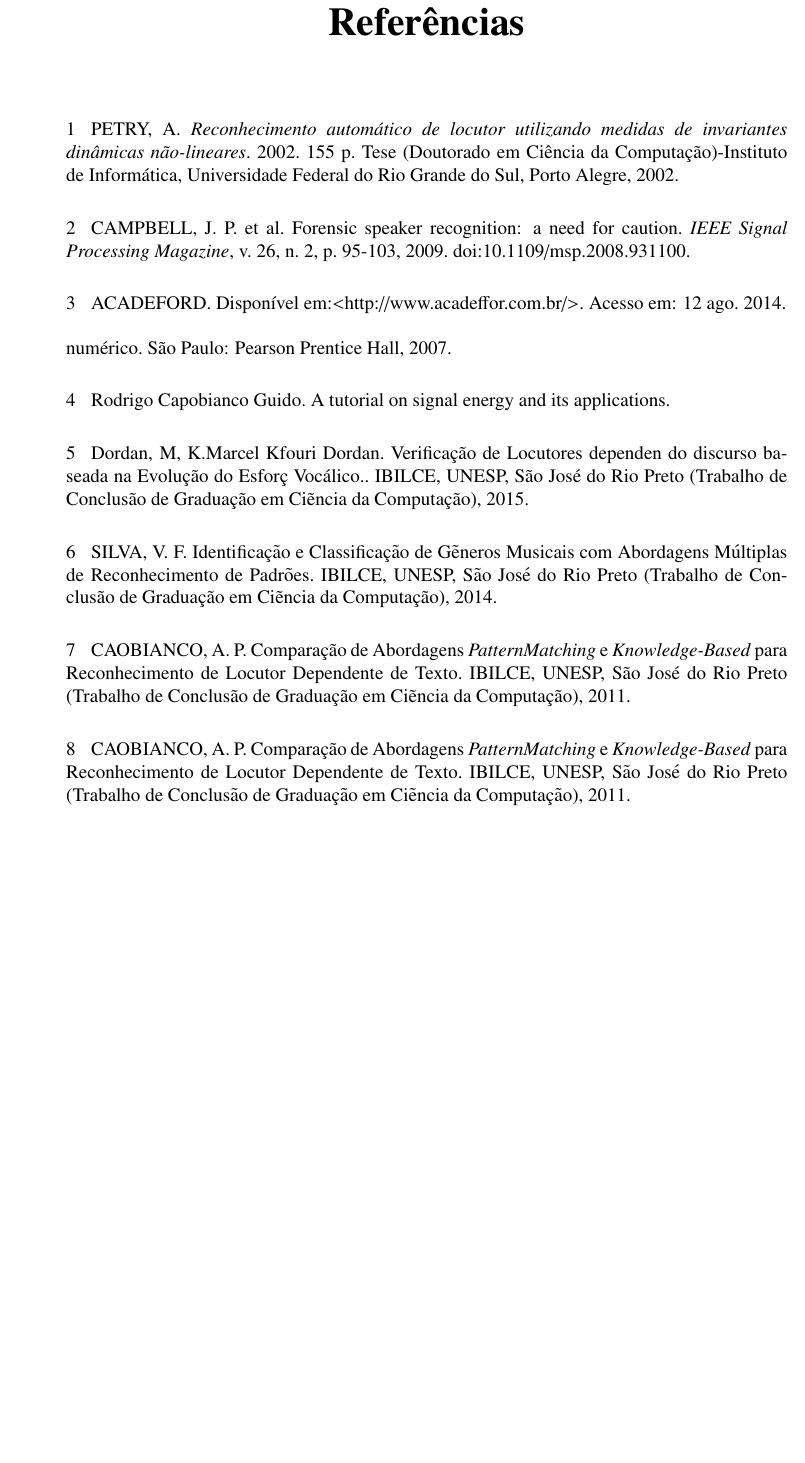
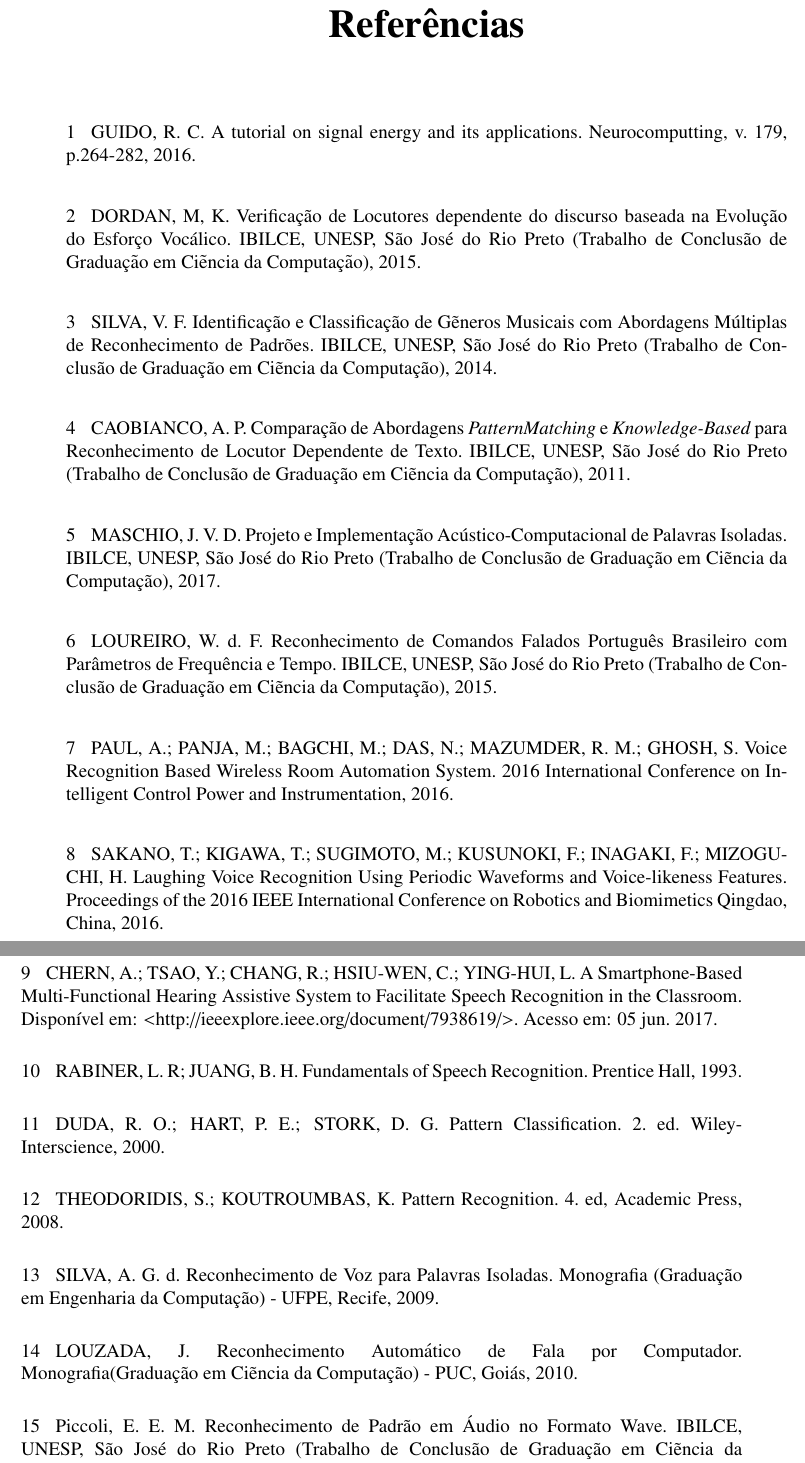
Before and after one commit to systane/tcc, a LaTeX thesis (Monografia/monografia_tcc.tex): part of page 45 of 47 before the commit and two parts of pages 47 and 48 of 50 after it, the two joined at a grey line, cut so that both start at the same text, the shorter picture padded with empty space. Compiled offline with pdfLaTeX.

Commit message:
Add files via upload

```diff
--- a/Monografia/monografia_tcc.tex
+++ b/Monografia/monografia_tcc.tex
@@ -582,20 +607,16 @@ bla bla bla...
 \begin{thebibliography}{00}
 \thispagestyle{myheadings}
 \bibliographystyle{abnt-num}
-\bibitem{PETRY2002}\begin{singlespace}PETRY, A. \textit{Reconhecimento autom\'{a}tico de locutor utilizando medidas de invariantes din\^{a}micas n\~{a}o-lineares}. 2002. 155 p. Tese (Doutorado em Ci\^{e}ncia da Computa\c{c}\~{a}o)-Instituto de Inform\'{a}tica, Universidade Federal do Rio Grande do Sul, Porto Alegre, 2002.\end{singlespace}
-\bibitem{forensic_speaker_recognition}\begin{singlespace}CAMPBELL, J. P. et al. Forensic speaker recognition: a need for caution. \textit{IEEE Signal Processing Magazine}, v. 26, n. 2, p. 95-103, 2009. doi:10.1109/msp.2008.931100.\end{singlespace}
-\bibitem{abff}\begin{singlespace}ACADEFORD. Dispon\'{i}vel em:$<$http://www.acadeffor.com.br/$>$. Acesso em: 12 ago. 2014.\end{singlespace}
-\begin{singlespace}
-num\'{e}rico. S\~{a}o Paulo: Pearson Prentice Hall, 2007.\end{singlespace}
+
 \bibitem{Guido_tutorial}
 	\begin{singlespace}
-		Rodrigo Capobianco Guido. A tutorial on signal energy and its applications.
+		GUIDO, R. C. A tutorial on signal energy and its applications. Neurocomputting, v. 179, p.264-282, 2016.
 	\end{singlespace}
 
 
 \bibitem{Marcel_Kfouri}
 \begin{singlespace}
-	Dordan, M, K.Marcel Kfouri Dordan. Verifica{\c c}\~{a}o de Locutores dependen do discurso baseada na Evolu{\c c}\~{a}o do Esfor{\c c} Voc\'{a}lico.. IBILCE, UNESP, S\~{a}o Jos\'{e} do Rio Preto (Trabalho de Conclus\~{a}o de Gradua{\c c}\~{a}o em Ci\~{e}ncia da Computa{\c c}\~{a}o), 2015.
+	DORDAN, M, K. Verifica{\c c}\~{a}o de Locutores dependente do discurso baseada na Evolu{\c c}\~{a}o do Esfor{\c c}o Voc\'{a}lico. IBILCE, UNESP, S\~{a}o Jos\'{e} do Rio Preto (Trabalho de Conclus\~{a}o de Gradua{\c c}\~{a}o em Ci\~{e}ncia da Computa{\c c}\~{a}o), 2015.
 \end{singlespace}
 
 \bibitem{Vinicius_Francisco}
@@ -609,7 +630,58 @@ num\'{e}rico. S\~{a}o Paulo: Pearson Prentice Hall, 2007.\end{singlespace}
 	CAOBIANCO, A. P. Compara{\c c}\~{a}o de Abordagens \textit{PatternMatching} e \textit{Knowledge-Based} para Reconhecimento de Locutor Dependente de Texto. IBILCE, UNESP, S\~{a}o Jos\'{e} do Rio Preto (Trabalho de Conclus\~{a}o de Gradua{\c c}\~{a}o em Ci\~{e}ncia da Computa{\c c}\~{a}o), 2011.
 \end{singlespace}
 
-\bibitem{Algoritmo_Reconhecimento_Padroes}
+\bibitem{João_Vitor_Maschio}
 \begin{singlespace}
-	CAOBIANCO, A. P. Compara{\c c}\~{a}o de Abordagens \textit{PatternMatching} e \textit{Knowledge-Based} para Reconhecimento de Locutor Dependente de Texto. IBILCE, UNESP, S\~{a}o Jos\'{e} do Rio Preto (Trabalho de Conclus\~{a}o de Gradua{\c c}\~{a}o em Ci\~{e}ncia da Computa{\c c}\~{a}o), 2011.
+	MASCHIO, J. V. D. Projeto e Implementa{\c c}\~{a}o Ac\'{u}stico-Computacional de Palavras Isoladas. IBILCE, UNESP, S\~{a}o Jos\'{e} do Rio Preto (Trabalho de Conclus\~{a}o de Gradua{\c c}\~{a}o em Ci\~{e}ncia da Computa{\c c}\~{a}o), 2017.
 \end{singlespace}
+
+\bibitem{Reconhecimento_Comandos_Falados_Portugues_Brasileiro}
+\begin{singlespace}
+	LOUREIRO, W. d. F. Reconhecimento de Comandos Falados Portugu\^{e}s Brasileiro com Par\^{a}metros de Frequ\^{e}ncia e Tempo. IBILCE, UNESP, S\~{a}o Jos\'{e} do Rio Preto (Trabalho de Conclus\~{a}o de Gradua{\c c}\~{a}o em Ci\~{e}ncia da Computa{\c c}\~{a}o), 2015.
+\end{singlespace}
+
+\bibitem{Voice_recognition_Room_automation}
+\begin{singlespace}
+	PAUL, A.; PANJA, M.; BAGCHI, M.; DAS, N.; MAZUMDER, R. M.; GHOSH, S. Voice Recognition Based Wireless Room Automation
+	System. 2016 International Conference on Intelligent Control Power and Instrumentation, 2016.
+\end{singlespace}
+
+\bibitem{Laughing_Voice_Recognition}
+\begin{singlespace}
+	SAKANO, T.; KIGAWA, T.; SUGIMOTO, M.; KUSUNOKI, F.; INAGAKI, F.; MIZOGUCHI, H. Laughing Voice Recognition Using Periodic Waveforms and Voice-likeness Features. Proceedings of the 2016 IEEE International Conference on Robotics and Biomimetics Qingdao, China, 2016.
+\end{singlespace}
+
+\bibitem{A_Smartphone-Based_Multi-Functional_Hearing}
+\begin{singlespace}
+	CHERN, A.; TSAO, Y.; CHANG, R.; HSIU-WEN, C.; YING-HUI, L. A Smartphone-Based Multi-Functional Hearing Assistive System to Facilitate Speech Recognition in the Classroom. Dispon\'{i}vel em: $<$http://ieeexplore.ieee.org/document/7938619/$>$. Acesso em: 05 jun. 2017.
+\end{singlespace}
+
+\bibitem{Fundamentals_of_speech_recognition}
+\begin{singlespace}
+	RABINER, L. R; JUANG, B. H. Fundamentals of Speech Recognition. Prentice Hall, 1993.
+\end{singlespace}
+
+\bibitem{Pattern Classification}
+\begin{singlespace}
+	DUDA, R. O.; HART, P. E.; STORK, D. G. Pattern Classification. 2. ed. Wiley-Interscience, 2000.
+\end{singlespace}
+
+\bibitem{Pattern Recognition}
+\begin{singlespace}
+	THEODORIDIS, S.; KOUTROUMBAS, K. Pattern Recognition. 4. ed, Academic Press, 2008.
+\end{singlespace}
+
+\bibitem{Reconhecimento_voz_palavras_isoladas}
+\begin{singlespace}
+	SILVA, A. G. d. Reconhecimento de Voz para Palavras Isoladas. Monografia (Gradua{\c c}\~{a}o em Engenharia da Computa{\c c}\~{a}o) - UFPE, Recife, 2009.
+\end{singlespace}
+
+\bibitem{Reconhecimento_automatico_fala_computador}
+\begin{singlespace}
+	LOUZADA, J. Reconhecimento Autom\'{a}tico de Fala por Computador. Monografia(Gradua{\c c}\~{a}o em Ci\~{e}ncia da Computa{\c c}\~{a}o) - PUC, Goi\'{a}s, 2010.
+\end{singlespace}
+
+\bibitem{Reconhecimento_padrao_formato_wave}
+\begin{singlespace}
+Piccoli, E. E. M. Reconhecimento de Padr\~{a}o em \'{A}udio no Formato Wave. IBILCE, UNESP, S\~{a}o Jos\'{e} do Rio Preto (Trabalho de Conclus\~{a}o de Gradua{\c c}\~{a}o em Ci\~{e}ncia da Computa{\c c}\~{a}o), 2014.
+\end{singlespace}
```
Also changed, not shown: Monografia/monografia_tcc.tex (39 more changed lines).
